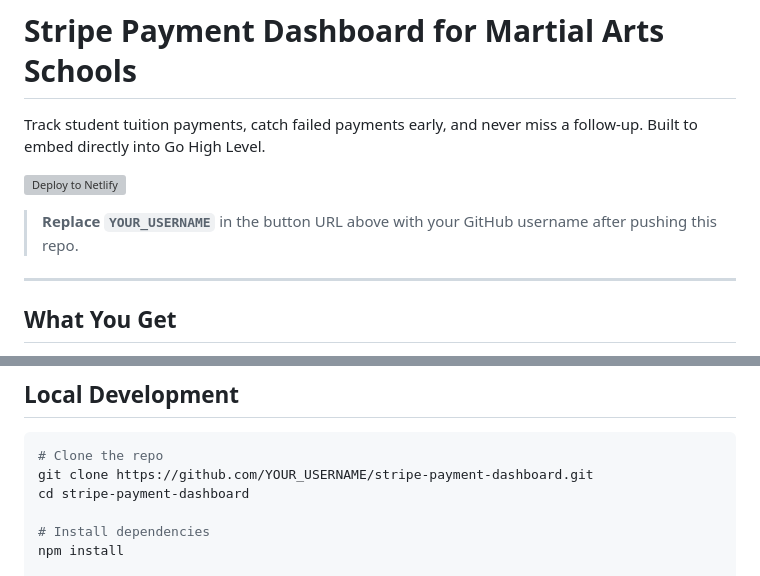
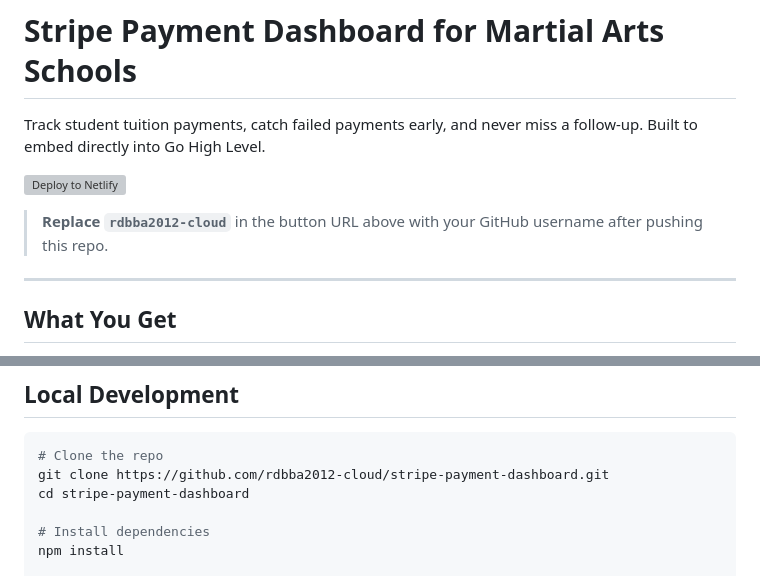
Before and after one commit to rdbba2012-cloud/stripe-payment-dashboard, a Markdown page: README.md, 2 parts joined by grey strips. Rendered like a GitHub page; grey boxes are pictures that could not be loaded.

Commit message:
Update deploy button with correct GitHub username

````diff
--- a/README.md
+++ b/README.md
@@ -6,5 +6,5 @@ Track student tuition payments, catch failed payments early, and never miss a fo
 
-> **Replace `YOUR_USERNAME`** in the button URL above with your GitHub username after pushing this repo.
+> **Replace `rdbba2012-cloud`** in the button URL above with your GitHub username after pushing this repo.
 
 ---
 
@@ -107,7 +107,7 @@ Templates are fully editable from the dashboard.
 
 ```bash
 # Clone the repo
-git clone https://github.com/YOUR_USERNAME/stripe-payment-dashboard.git
+git clone https://github.com/rdbba2012-cloud/stripe-payment-dashboard.git
 cd stripe-payment-dashboard
 
 # Install dependencies
````
Also changed, not shown: other parts of README.md (+1 -1 lines).
